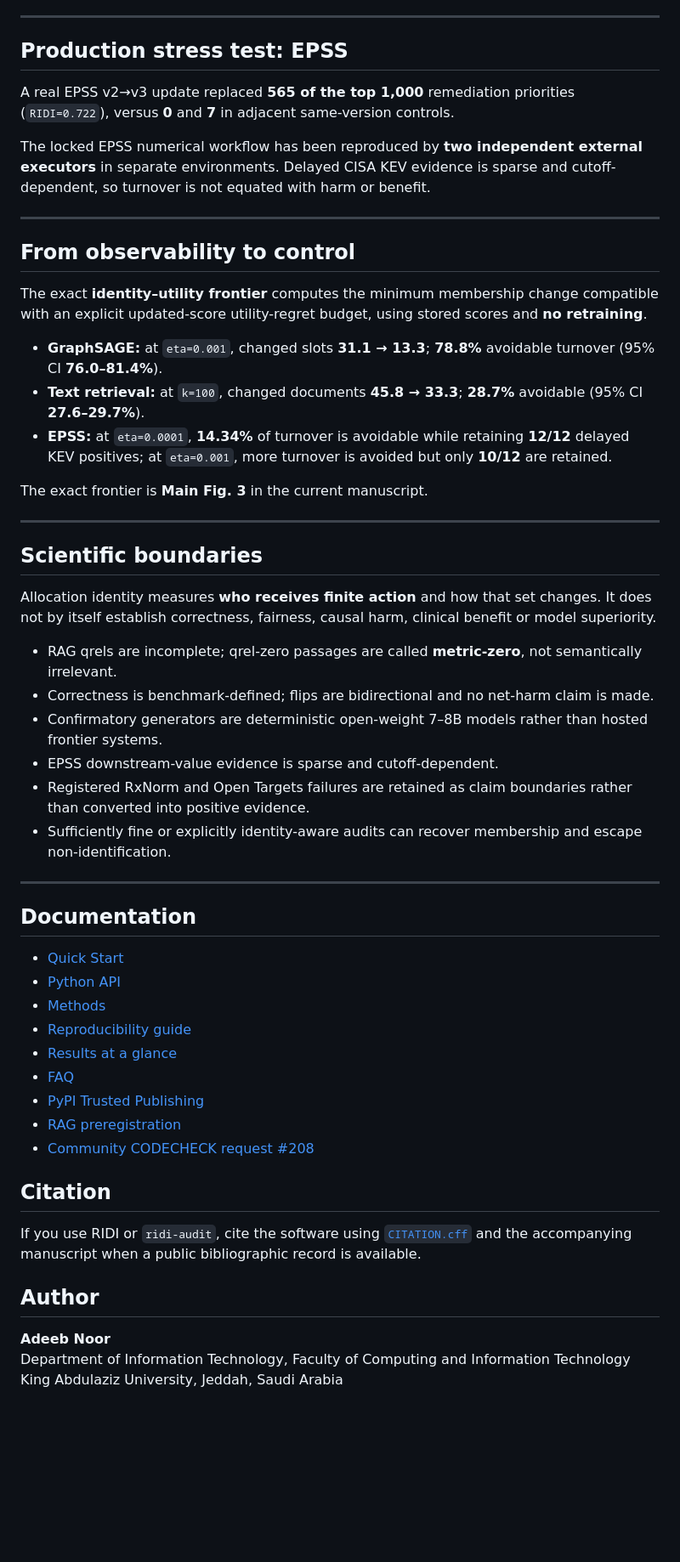
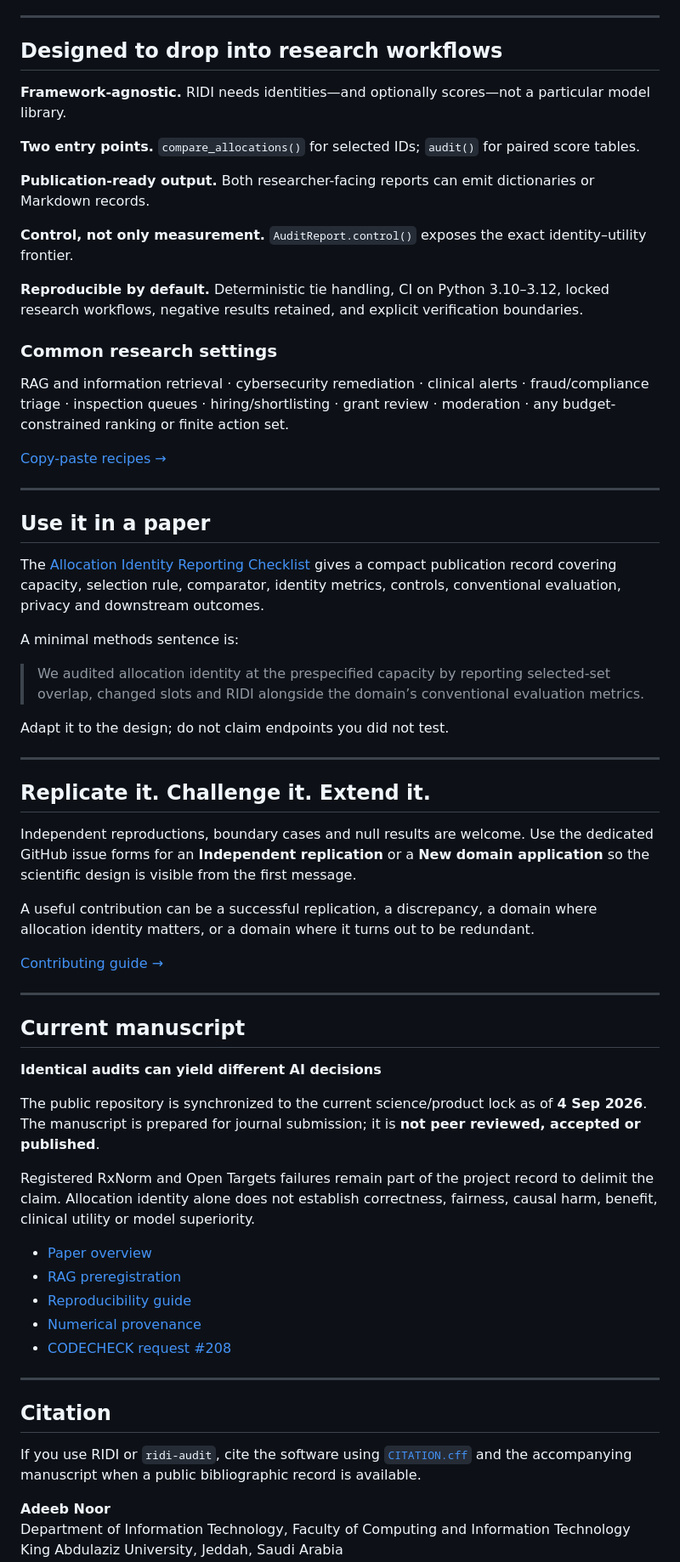
Before and after one commit to adeebnoor/ridi, a Markdown page: README.md, the part around one of its changes. Shown at 85% size. Drawn GitHub-style; blank space fills up the shorter version.

```diff
--- a/README.md
+++ b/README.md
@@ -159,57 +141,68 @@ A targeted blind external regeneration on a distinct GPU/software stack reproduc
 
 ---
 
-## Production stress test: EPSS
+## Designed to drop into research workflows
 
-A real EPSS v2→v3 update replaced **565 of the top 1,000** remediation priorities (`RIDI=0.722`), versus **0** and **7** in adjacent same-version controls.
+**Framework-agnostic.** RIDI needs identities—and optionally scores—not a particular model library.
 
-The locked EPSS numerical workflow has been reproduced by **two independent external executors** in separate environments. Delayed CISA KEV evidence is sparse and cutoff-dependent, so turnover is not equated with harm or benefit.
+**Two entry points.** `compare_allocations()` for selected IDs; `audit()` for paired score tables.
+
+**Publication-ready output.** Both researcher-facing reports can emit dictionaries or Markdown records.
+
+**Control, not only measurement.** `AuditReport.control()` exposes the exact identity–utility frontier.
+
+**Reproducible by default.** Deterministic tie handling, CI on Python 3.10–3.12, locked research workflows, negative results retained, and explicit verification boundaries.
+
+### Common research settings
+
+RAG and information retrieval · cybersecurity remediation · clinical alerts · fraud/compliance triage · inspection queues · hiring/shortlisting · grant review · moderation · any budget-constrained ranking or finite action set.
+
+[Copy-paste recipes →](docs/USE_CASES.md)
 
 ---
 
-## From observability to control
+## Use it in a paper
 
-The exact **identity–utility frontier** computes the minimum membership change compatible with an explicit updated-score utility-regret budget, using stored scores and **no retraining**.
+The [Allocation Identity Reporting Checklist](docs/REPORTING_CHECKLIST.md) gives a compact publication record covering capacity, selection rule, comparator, identity metrics, controls, conventional evaluation, privacy and downstream outcomes.
 
-- **GraphSAGE:** at `eta=0.001`, changed slots **31.1 → 13.3**; **78.8%** avoidable turnover (95% CI **76.0–81.4%**).
-- **Text retrieval:** at `k=100`, changed documents **45.8 → 33.3**; **28.7%** avoidable (95% CI **27.6–29.7%**).
-- **EPSS:** at `eta=0.0001`, **14.34%** of turnover is avoidable while retaining **12/12** delayed KEV positives; at `eta=0.001`, more turnover is avoided but only **10/12** are retained.
+A minimal methods sentence is:
 
-The exact frontier is **Main Fig. 3** in the current manuscript.
+> We audited allocation identity at the prespecified capacity by reporting selected-set overlap, changed slots and RIDI alongside the domain’s conventional evaluation metrics.
+
+Adapt it to the design; do not claim endpoints you did not test.
 
 ---
 
-## Scientific boundaries
+## Replicate it. Challenge it. Extend it.
 
-Allocation identity measures **who receives finite action** and how that set changes. It does not by itself establish correctness, fairness, causal harm, clinical benefit or model superiority.
+Independent reproductions, boundary cases and null results are welcome. Use the dedicated GitHub issue forms for an **Independent replication** or a **New domain application** so the scientific design is visible from the first message.
 
-- RAG qrels are incomplete; qrel-zero passages are called **metric-zero**, not semantically irrelevant.
-- Correctness is benchmark-defined; flips are bidirectional and no net-harm claim is made.
-- Confirmatory generators are deterministic open-weight 7–8B models rather than hosted frontier systems.
-- EPSS downstream-value evidence is sparse and cutoff-dependent.
-- Registered RxNorm and Open Targets failures are retained as claim boundaries rather than converted into positive evidence.
-- Sufficiently fine or explicitly identity-aware audits can recover membership and escape non-identification.
+A useful contribution can be a successful replication, a discrepancy, a domain where allocation identity matters, or a domain where it turns out to be redundant.
+
+[Contributing guide →](CONTRIBUTING.md)
 
 ---
 
-## Documentation
+## Current manuscript
 
-- [Quick Start](docs/QUICKSTART.md)
-- [Python API](docs/API.md)
-- [Methods](docs/METHODS.md)
+**Identical audits can yield different AI decisions**
+
+The public repository is synchronized to the current science/product lock as of **4 Sep 2026**. The manuscript is prepared for journal submission; it is **not peer reviewed, accepted or published**.
+
+Registered RxNorm and Open Targets failures remain part of the project record to delimit the claim. Allocation identity alone does not establish correctness, fairness, causal harm, benefit, clinical utility or model superiority.
+
+- [Paper overview](paper/README.md)
+- [RAG preregistration](https://osf.io/txwdv/)
 - [Reproducibility guide](docs/REPRODUCIBILITY.md)
-- [Results at a glance](docs/RESULTS_AT_A_GLANCE.md)
-- [FAQ](docs/FAQ.md)
-- [PyPI Trusted Publishing](docs/PYPI_PUBLISHING.md)
-- [RAG preregistration](https://osf.io/txwdv/)
-- [Community CODECHECK request #208](https://github.com/codecheckers/register/issues/208)
+- [Numerical provenance](docs/NUMERICAL_PROVENANCE.md)
+- [CODECHECK request #208](https://github.com/codecheckers/register/issues/208)
+
+---
 
 ## Citation
 
 If you use RIDI or `ridi-audit`, cite the software using [`CITATION.cff`](CITATION.cff) and the accompanying manuscript when a public bibliographic record is available.
 
-## Author
-
 **Adeeb Noor**
 Department of Information Technology, Faculty of Computing and Information Technology
 King Abdulaziz University, Jeddah, Saudi Arabia
```
Also changed, not shown: other parts of README.md (+80 -98 lines).
